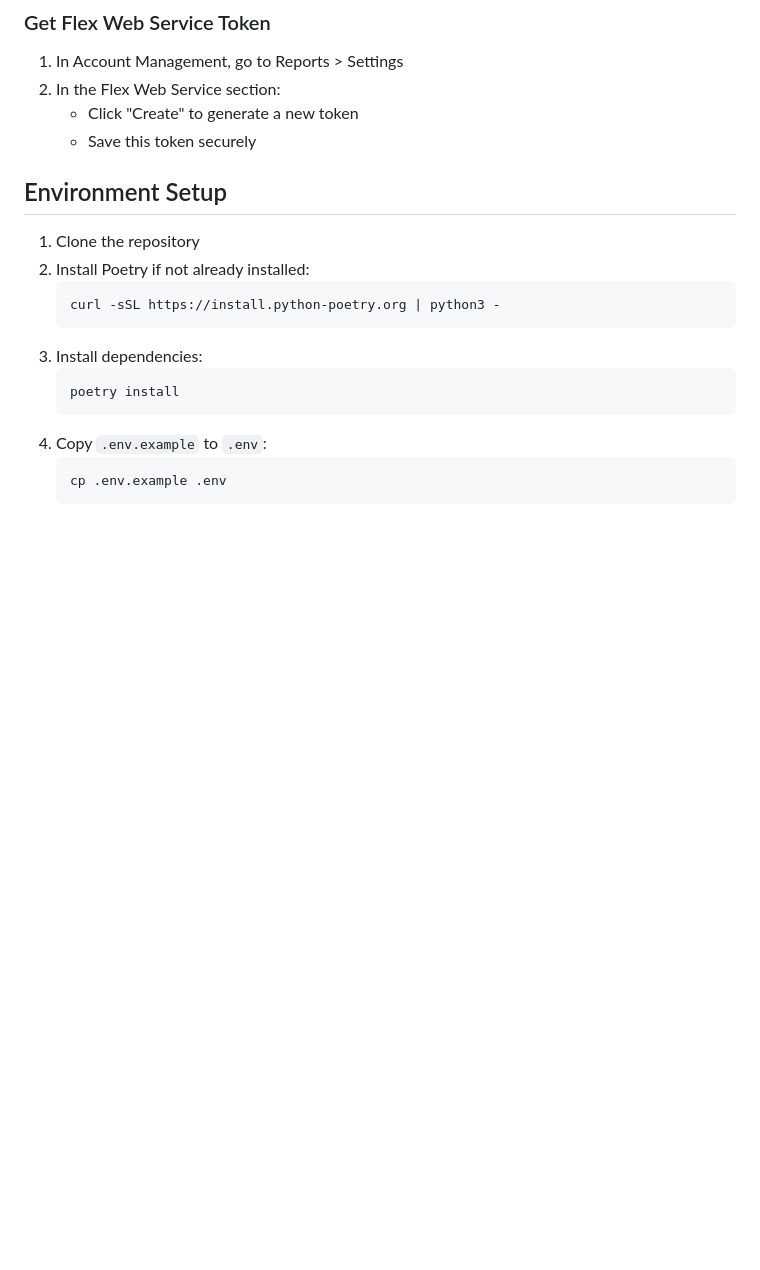
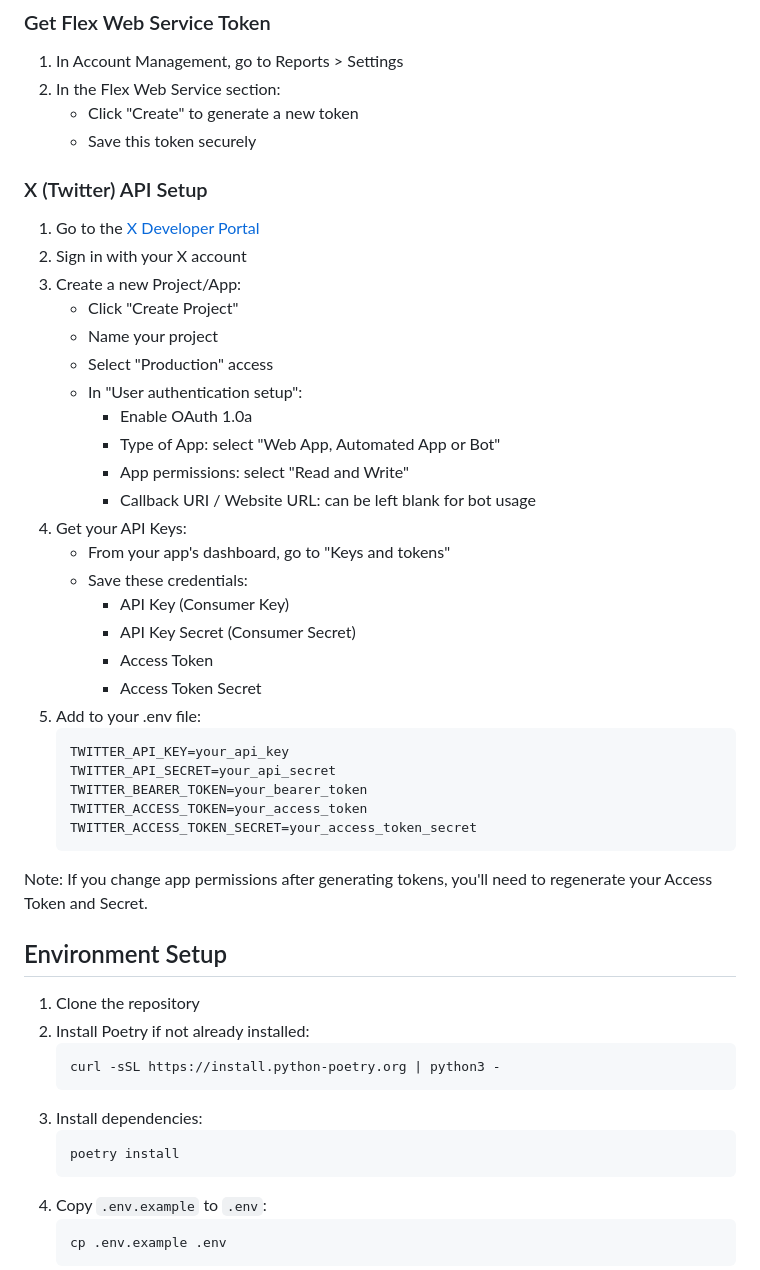
Before and after one commit to hoofertech/hoofade, a Markdown page: README.md, the part around the change. Drawn GitHub-style; blank space fills up the shorter version.

Commit message:
Fixed README.md -> added x.com instructions.

````diff
--- a/README.md
+++ b/README.md
@@ -98,6 +98,36 @@ A Python daemon that monitors IBKR trades using Flex Reports and automatically p
    - Click "Create" to generate a new token
    - Save this token securely
 
+### X (Twitter) API Setup
+1. Go to the [X Developer Portal](https://developer.x.com)
+2. Sign in with your X account
+3. Create a new Project/App:
+   - Click "Create Project"
+   - Name your project
+   - Select "Production" access
+   - In "User authentication setup":
+     - Enable OAuth 1.0a
+     - Type of App: select "Web App, Automated App or Bot"
+     - App permissions: select "Read and Write"
+     - Callback URI / Website URL: can be left blank for bot usage
+4. Get your API Keys:
+   - From your app's dashboard, go to "Keys and tokens"
+   - Save these credentials:
+     - API Key (Consumer Key)
+     - API Key Secret (Consumer Secret)
+     - Access Token
+     - Access Token Secret
+5. Add to your .env file:
+   ```plaintext
+   TWITTER_API_KEY=your_api_key
+   TWITTER_API_SECRET=your_api_secret
+   TWITTER_BEARER_TOKEN=your_bearer_token
+   TWITTER_ACCESS_TOKEN=your_access_token
+   TWITTER_ACCESS_TOKEN_SECRET=your_access_token_secret
+   ```
+
+Note: If you change app permissions after generating tokens, you'll need to regenerate your Access Token and Secret.
+
 ## Environment Setup
 
 1. Clone the repository
````
